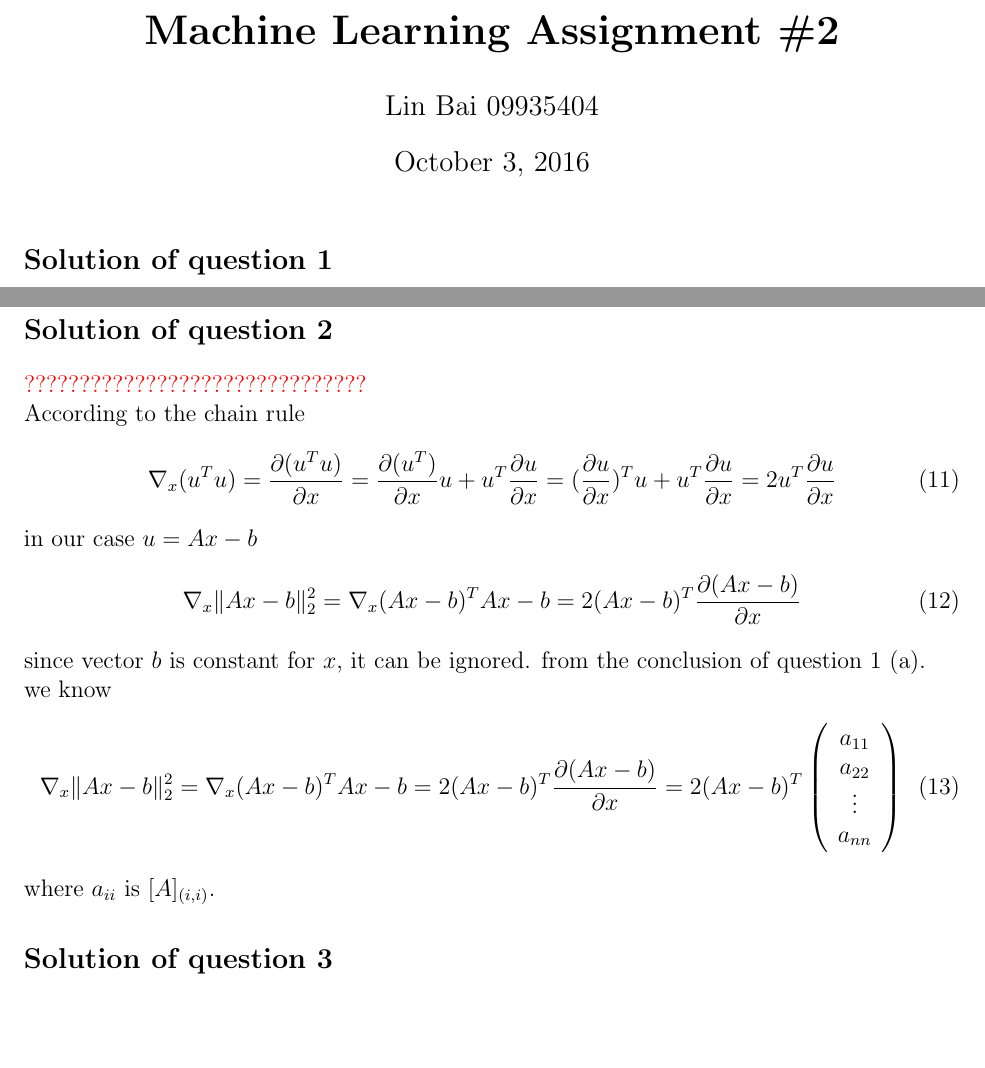
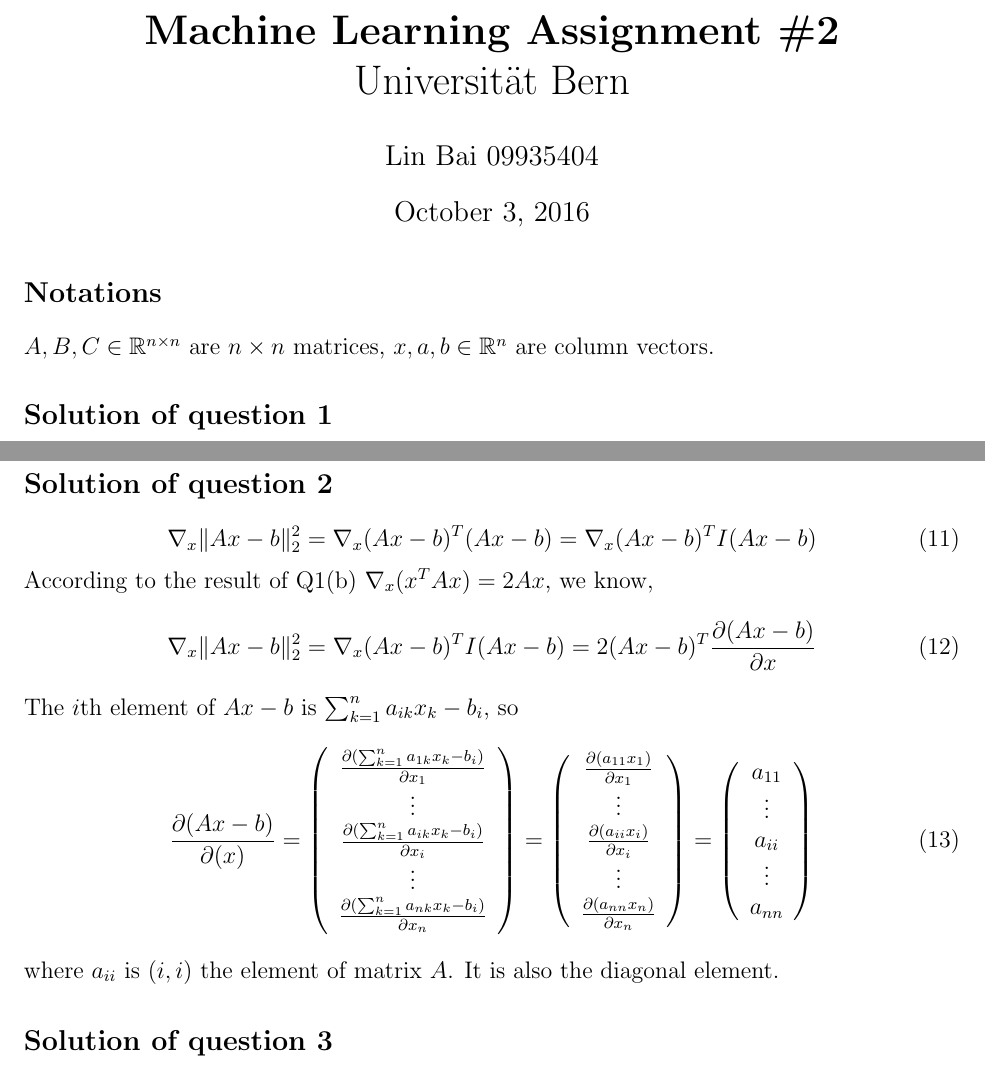
Before and after one commit to bailin7134/ml_hs2016, a LaTeX problem sheet (assignments/assignment2.tex): two parts of pages 1 and 3 of 6, joined at a grey line, cut so that both start at the same text, the shorter picture padded with empty space. Compiled offline with pdfLaTeX.

Commit message:
Add files via upload
correct Q1(b) and Q2

```diff
--- a/assignments/assignment2.tex
+++ b/assignments/assignment2.tex
@@ -28,10 +29,17 @@
 
 	%\renewcommand{\qedsymbol}{\filledbox}
 
-\title{\textbf{Machine Learning Assignment \#2}}%replace X with the appropriate number
+	\title{\textbf{Machine Learning Assignment \#2}\\
+	Universit{\"a}t Bern}%replace X with the appropriate number
 	\author{Lin Bai 09935404} %replace with your name
 
 	\maketitle
+
+	%%%%%%%%%%%%%%%%%%%%%%%%%%%%%%%%%%%%%%%%%%%%%%%%%%%%%%%%%%%%%%%%%%%%%%%%%%%%%%%%%%%%%%%%
+	%%%%%%   notations
+	%%%%%%%%%%%%%%%%%%%%%%%%%%%%%%%%%%%%%%%%%%%%%%%%%%%%%%%%%%%%%%%%%%%%%%%%%%%%%%%%%%%%%%%%
+	\section*{Notations}
+	$A, B, C\in \mathbb{R}^{n\times n}$ are $n\times n$ matrices, $x, a, b\in \mathbb{R}^n$ are column vectors.
 
 	%%%%%%%%%%%%%%%%%%%%%%%%%%%%%%%%%%%%%%%%%%%%%%%%%%%%%%%%%%%%%%%%%%%%%%%%%%%%%%%%%%%%%%%%
 	%%%%%%   question 1, sub question (a)
@@ -174,29 +183,53 @@ While $2x^TA$'s $i$th element is $2\sum_{p=1}^n x_pa_{ip}$ as well.Therefore, $\
 	%%%%%%   question 2
 	%%%%%%%%%%%%%%%%%%%%%%%%%%%%%%%%%%%%%%%%%%%%%%%%%%%%%%%%%%%%%%%%%%%%%%%%%%%%%%%%%%%%%%%%
 	\section*{Solution of question 2}
-{\color{red} ???????????????????????????????}\\
-According to the chain rule
-\begin{equation}\label{chain_rule}
-\nabla_x(u^Tu)=\frac{\partial(u^Tu)}{\partial x}=\frac{\partial(u^T)}{\partial x}u+u^T\frac{\partial u}{\partial x}=(\frac{\partial u}{\partial x})^Tu+u^T\frac{\partial u}{\partial x}=2u^T\frac{\partial u}{\partial x}
+
+	\begin{equation}\label{Ax-b_grad_1}
+	\nabla_x\lVert Ax-b\rVert_2^2
+	=\nabla_x (Ax-b)^T(Ax-b)
+	=\nabla_x (Ax-b)^TI(Ax-b)
 	\end{equation}
-in our case $u=Ax-b$
-\begin{equation}\label{Ax-b_grad}
-\nabla_x\lVert Ax-b\rVert_2^2=\nabla_x (Ax-b)^TAx-b=2(Ax-b)^T\frac{\partial(Ax-b)}{\partial x}
+	According to the result of Q1(b) $\nabla_x(x^TAx)=2Ax$, we know,
+	\begin{equation}\label{Ax-b_grad_2}
+	\nabla_x\lVert Ax-b\rVert_2^2
+	=\nabla_x (Ax-b)^TI(Ax-b)
+	=2(Ax-b)^T\frac{\partial(Ax-b)}{\partial x}
 	\end{equation}
-since vector $b$ is constant for $x$, it can be ignored. from the conclusion of question 1 (a).\\
-we know
-\begin{equation}\label{Ax-b_grad_final}
-\nabla_x\lVert Ax-b\rVert_2^2=\nabla_x (Ax-b)^TAx-b=2(Ax-b)^T\frac{\partial(Ax-b)}{\partial x}=2(Ax-b)^T
+	The $i$th element of $Ax-b$ is $\sum_{k=1}^n a_{ik}x_k-b_i$, so
+	\begin{equation}\label{Ax-b_grad_3}
+	\frac{\partial(Ax-b)}{\partial(x)}
+	=
+	\left(
+	\begin{array}{c}
+	\frac{\partial(\sum_{k=1}^n a_{1k}x_k-b_i)}{\partial x_1} \\
+	\vdots \\
+	\frac{\partial(\sum_{k=1}^n a_{ik}x_k-b_i)}{\partial x_i} \\
+	\vdots \\
+	\frac{\partial(\sum_{k=1}^n a_{nk}x_k-b_i)}{\partial x_n} \\
+	\end{array}
+	\right)
+	=
+	\left(
+	\begin{array}{c}
+	\frac{\partial(a_{11}x_1)}{\partial x_1} \\
+	\vdots \\
+	\frac{\partial(a_{ii}x_i)}{\partial x_i} \\
+	\vdots \\
+	\frac{\partial(a_{nn}x_n)}{\partial x_n} \\
+	\end{array}
+	\right)
+	=
 	\left(
 	\begin{array}{c}
 	a_{11} \\
-	a_{22} \\
 	\vdots \\
-	a_{nn}
+	a_{ii} \\
+	\vdots \\
+	a_{nn} \\
 	\end{array}
 	\right)
 	\end{equation}
-where $a_{ii}$ is $[A]_{(i,i)}$.
+	where $a_{ii}$ is $(i, i)$ the element of matrix $A$. It is also the diagonal element.
 
 	%%%%%%%%%%%%%%%%%%%%%%%%%%%%%%%%%%%%%%%%%%%%%%%%%%%%%%%%%%%%%%%%%%%%%%%%%%%%%%%%%%%%%%%%
 	%%%%%%   question 3, sub question (a)
```
Also changed, not shown: assignments/assignment2.tex (29 more changed lines). Lines whose indentation alone changed are shown as unchanged.
